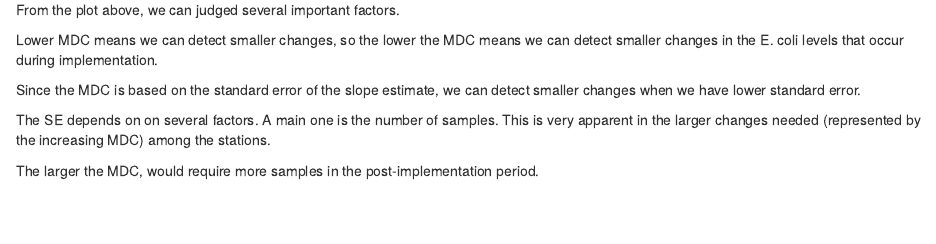
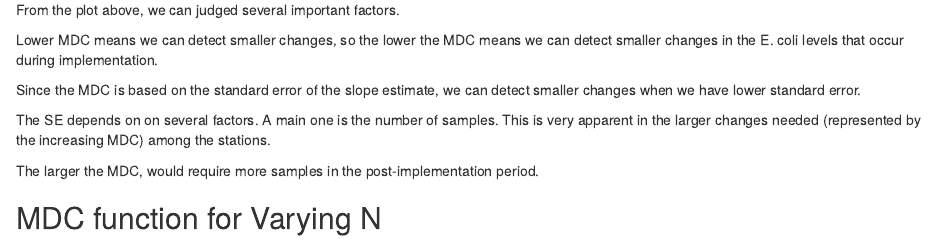
Before and after one commit to kbrannan/UYRMont, an R Markdown document (msc.Rmd): the page in a window 1100 px wide, from 15450 px down. Rendered offline with R 4.5, knitr and Pandoc, with nearby package versions; code that draws random numbers runs with fixed seeds of ours; some code elsewhere in the file could not run offline.

Commit message:
did calc for current data Ns and plotted

```diff
--- a/msc.Rmd
+++ b/msc.Rmd
@@ -430,3 +430,5 @@ Since the MDC is based on the standard error of the slope estimate, we can detec
 The SE depends on on several factors. A main one is the number of samples. This is very apparent in the larger changes needed (represented by the increasing MDC) among the stations.
 
 The larger the MDC, would require more samples in the post-implementation period.
+
+## MDC function for Varying N
```
Also changed, not shown: msc.nb.html.
